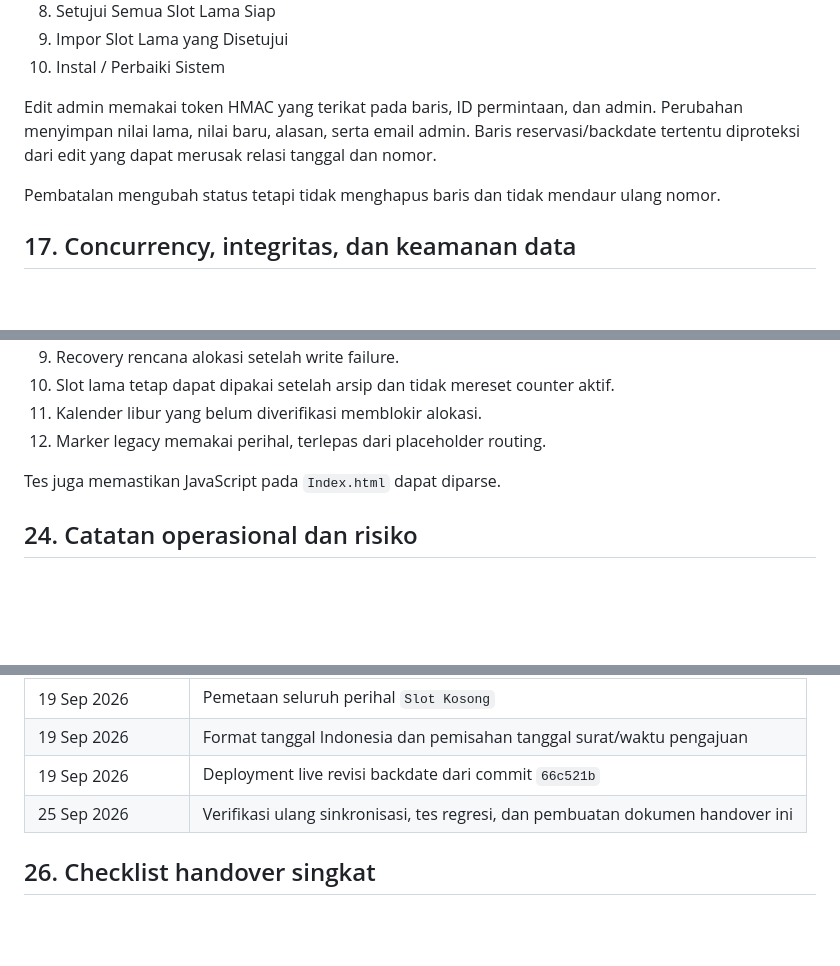
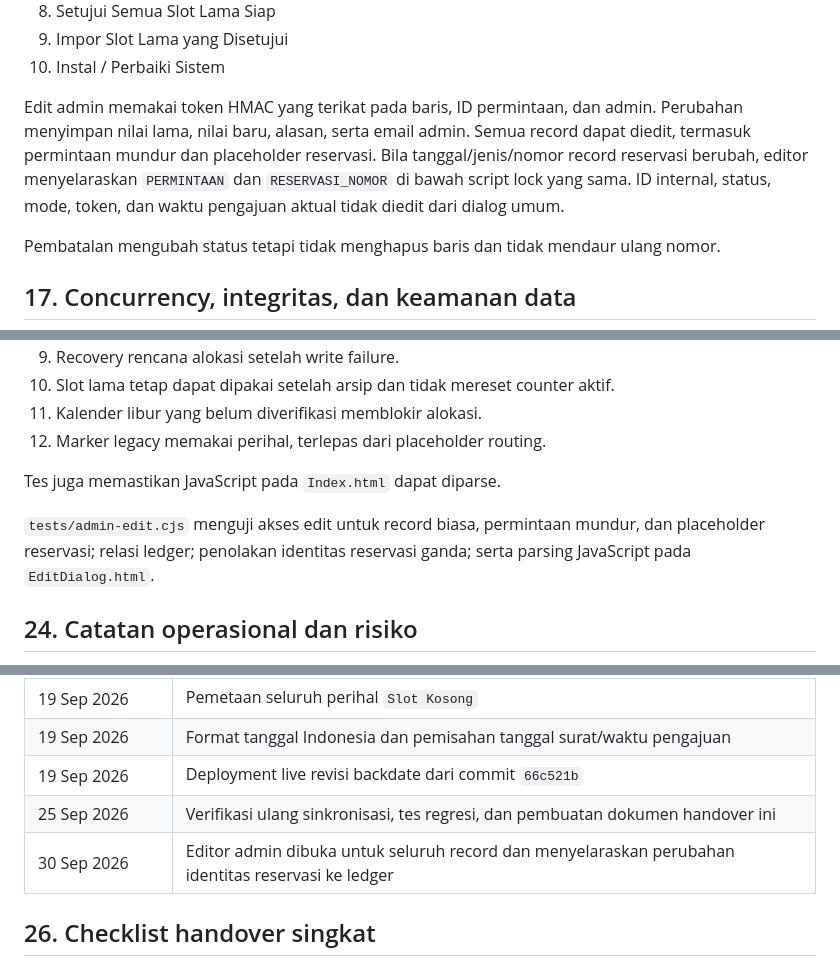
Before and after one commit to fathonydnm-byte/sistem-penomoran-otomatis, a Markdown page: HANDOVER_SISTEM_PENOMORAN_OTOMATIS.md, 3 parts joined by grey strips. Rendered like a GitHub page; blank space fills up the shorter version.

Commit message:
Perbarui handover editor reservasi

```diff
--- a/HANDOVER_SISTEM_PENOMORAN_OTOMATIS.md
+++ b/HANDOVER_SISTEM_PENOMORAN_OTOMATIS.md
@@ -399,7 +399,7 @@ Menu `Administrasi Nomor Surat` menyediakan:
 9. Impor Slot Lama yang Disetujui
 10. Instal / Perbaiki Sistem
 
-Edit admin memakai token HMAC yang terikat pada baris, ID permintaan, dan admin. Perubahan menyimpan nilai lama, nilai baru, alasan, serta email admin. Baris reservasi/backdate tertentu diproteksi dari edit yang dapat merusak relasi tanggal dan nomor.
+Edit admin memakai token HMAC yang terikat pada baris, ID permintaan, dan admin. Perubahan menyimpan nilai lama, nilai baru, alasan, serta email admin. Semua record dapat diedit, termasuk permintaan mundur dan placeholder reservasi. Bila tanggal/jenis/nomor record reservasi berubah, editor menyelaraskan `PERMINTAAN` dan `RESERVASI_NOMOR` di bawah script lock yang sama. ID internal, status, mode, token, dan waktu pengajuan aktual tidak diedit dari dialog umum.
 
 Pembatalan mengubah status tetapi tidak menghapus baris dan tidak mendaur ulang nomor.
 
@@ -566,6 +566,10 @@ Nomor dapat tampak melompat karena reservasi harian sudah mengambil blok nomor.
 
 Tes juga memastikan JavaScript pada `Index.html` dapat diparse.
 
+`tests/admin-edit.cjs` menguji akses edit untuk record biasa, permintaan
+mundur, dan placeholder reservasi; relasi ledger; penolakan identitas
+reservasi ganda; serta parsing JavaScript pada `EditDialog.html`.
+
 ## 24. Catatan operasional dan risiko
 
 1. **Versi schema konfigurasi.** Source default saat ini `2.2.0`, sedangkan nilai live `PENGATURAN!SCHEMA_VERSION` terbaca `2.1.1` saat verifikasi. Ini bukan perbedaan source/deployment: `ensureDefaultSettings_()` hanya mengisi kunci yang belum ada dan tidak menimpa nilai lama. Selaraskan secara manual setelah memastikan seluruh migrasi schema 2.2.0 sudah lengkap.
@@ -589,6 +593,7 @@ Tes juga memastikan JavaScript pada `Index.html` dapat diparse.
 | 19 Sep 2026 | Format tanggal Indonesia dan pemisahan tanggal surat/waktu pengajuan |
 | 19 Sep 2026 | Deployment live revisi backdate dari commit `66c521b` |
 | 25 Sep 2026 | Verifikasi ulang sinkronisasi, tes regresi, dan pembuatan dokumen handover ini |
+| 30 Sep 2026 | Editor admin dibuka untuk seluruh record dan menyelaraskan perubahan identitas reservasi ke ledger |
 
 ## 26. Checklist handover singkat
 
```
